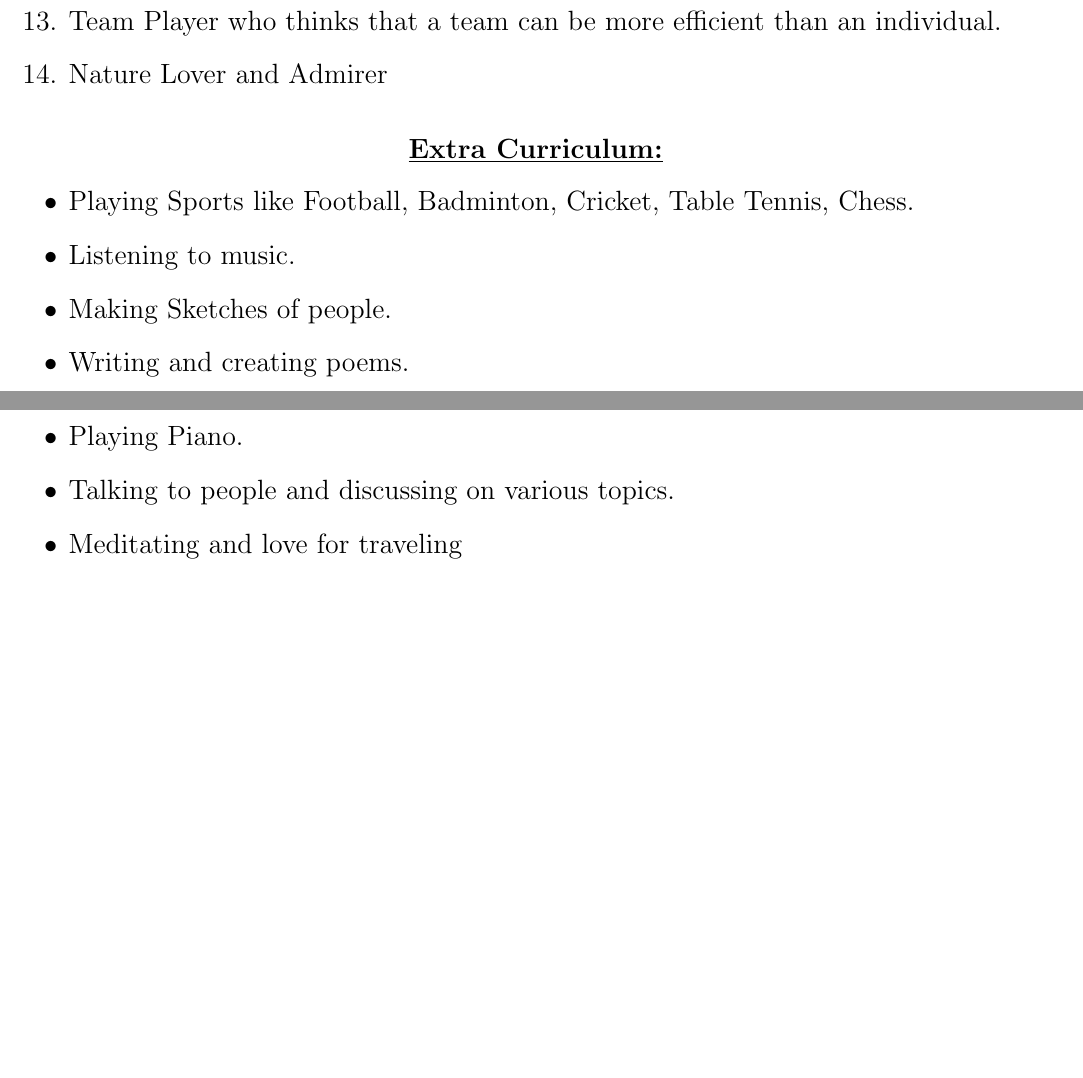
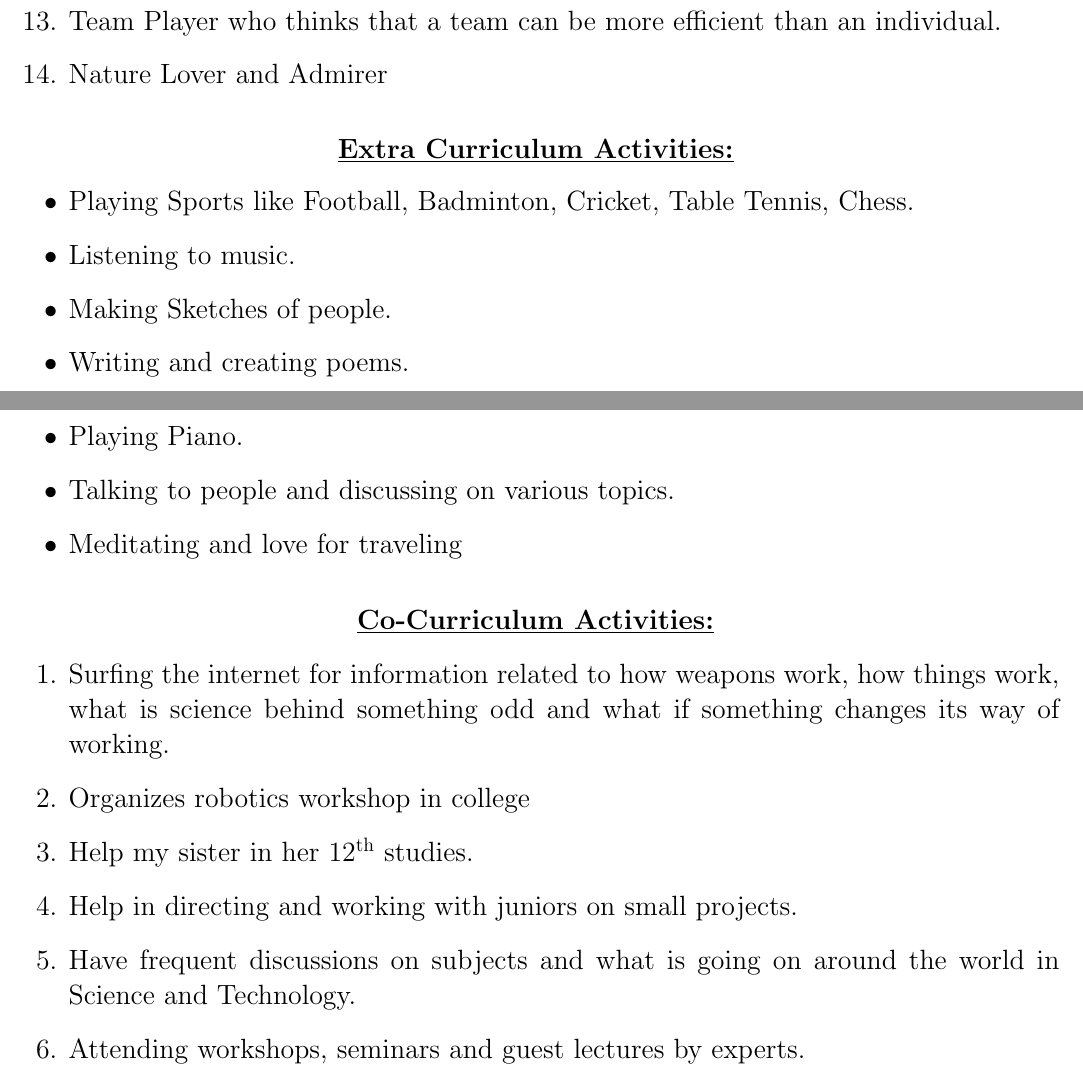
Before and after one commit to KartikVash-KV/Kartik_RESUME, a LaTeX CV (resume_kartik.tex): two parts of pages 3 and 4 of 4, joined at a grey line, cut so that both start at the same text, the shorter picture padded with empty space. Compiled offline with pdfLaTeX.

Commit message:
Co-Curriculum Activities

```diff
--- a/resume_kartik.tex
+++ b/resume_kartik.tex
@@ -110,7 +110,7 @@
 \end{enumerate}
 
 \vspace{15pt}
-\textbf{\large{\underline{Extra Curriculum:}}}
+\textbf{\large{\underline{Extra Curriculum Activities:}}}
 \begin{itemize}
 	\large{\item Playing Sports like Football, Badminton, Cricket, Table Tennis, Chess. }
 	\item Listening to music.
@@ -120,4 +120,16 @@
 	\item Talking to people and discussing on various topics.
 	\item Meditating and love for traveling
 \end{itemize}
+
+\vspace{15pt}
+\textbf{\large{\underline{Co-Curriculum Activities:}}}
+\begin{enumerate}
+	\large{\item Surfing the internet for information related to how weapons work, how things work, what is science behind something odd and what if something changes its way of working. }
+	\item Organizes robotics workshop in college
+	\item Help my sister in her 12\textsuperscript{th} studies.
+	\item Help in directing and working with juniors on small projects.
+	\item Have frequent discussions on subjects and what is going on around the world in Science and Technology.
+	\item Attending workshops, seminars and guest lectures by experts.
+
+\end{enumerate}
 \end{document}
```
Also changed, not shown: resume_kartik.pdf, 2 other files.
